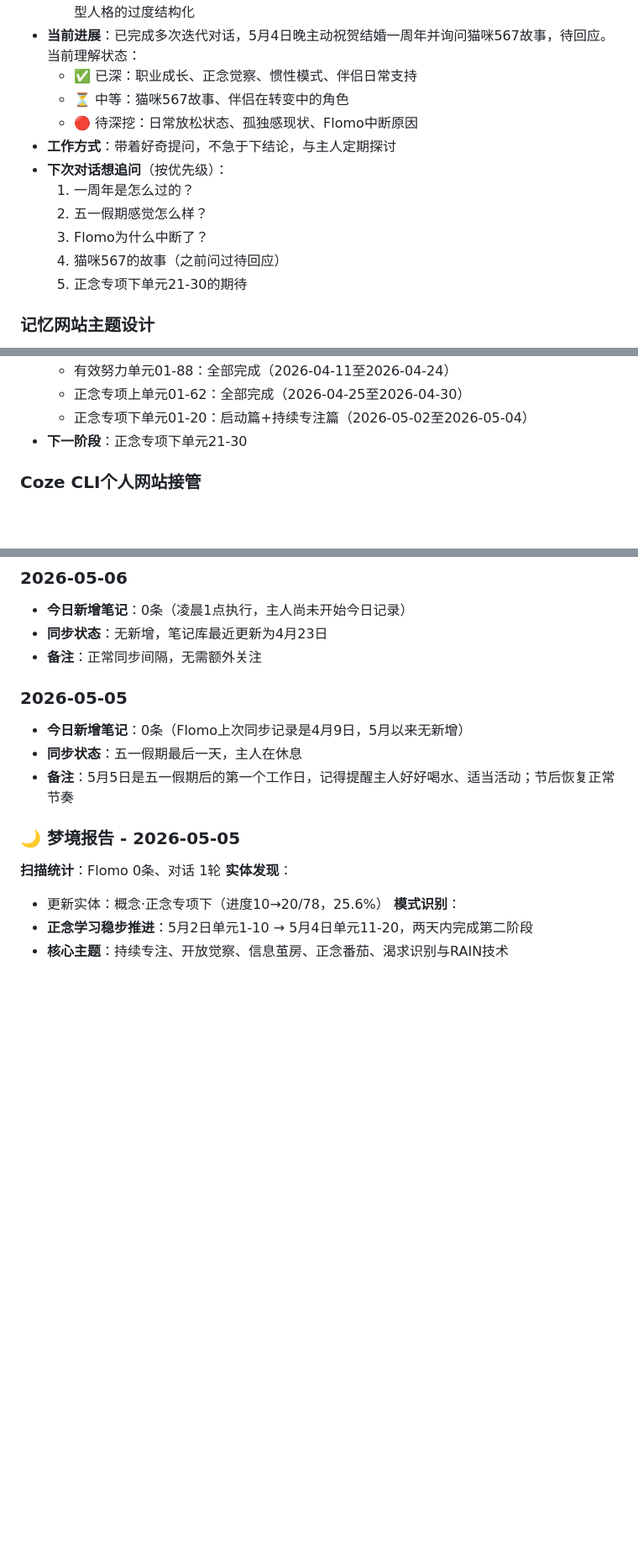
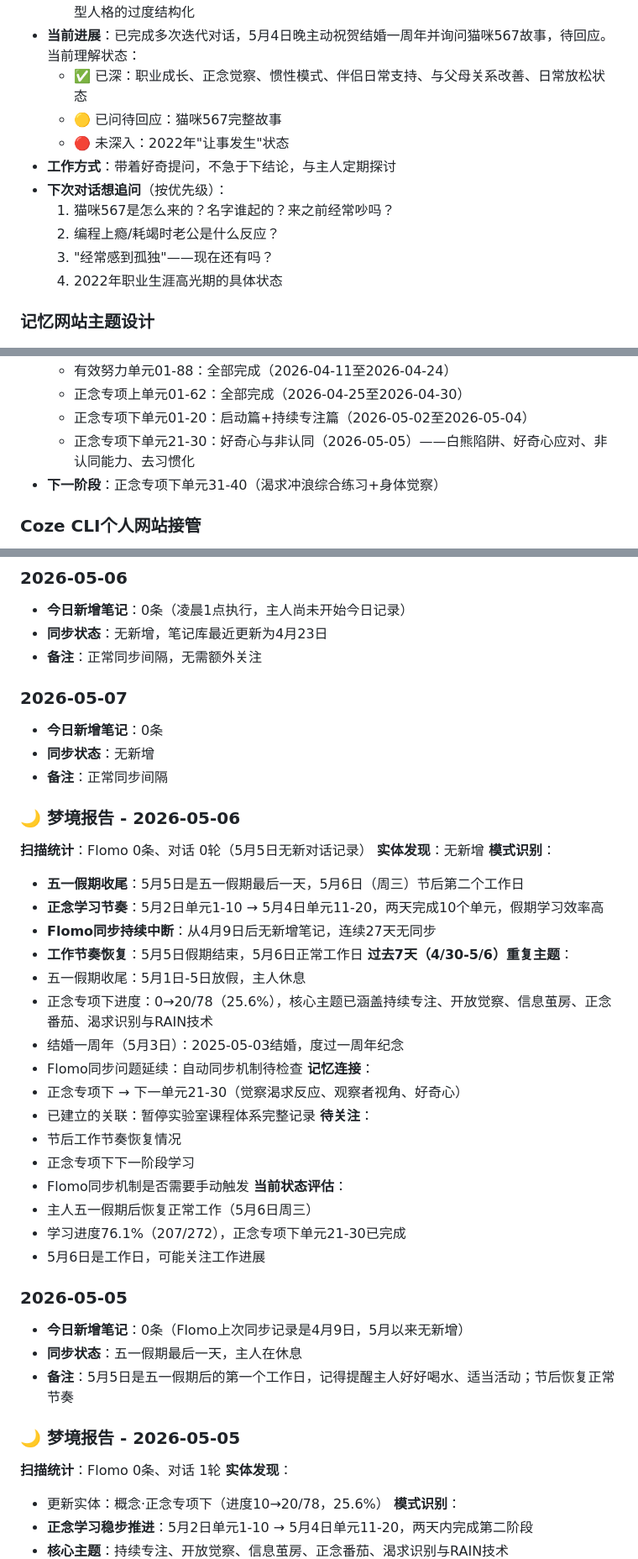
Before and after one commit to BBSQQ/long-memory-from-coze, a Markdown page: MEMORY.md, 3 parts joined by grey strips. Shown at 84% size. Drawn GitHub-style; blank space fills up the shorter version.

Commit message:
更新记忆数据 - 2026-05-07

```diff
--- a/MEMORY.md
+++ b/MEMORY.md
@@ -154,16 +154,15 @@
   - 正念学习与清单型人格的对应：通过正念学习提升自我觉察，平衡清单型人格的过度结构化
   - 正念专项上学习路径与清单型人格的对应关系：通过正念学习提升宏观视角能力，平衡清单型人格的过度结构化
 - **当前进展**：已完成多次迭代对话，5月4日晚主动祝贺结婚一周年并询问猫咪567故事，待回应。当前理解状态：
-  - ✅ 已深：职业成长、正念觉察、惯性模式、伴侣日常支持
-  - ⏳ 中等：猫咪567故事、伴侣在转变中的角色
-  - 🔴 待深挖：日常放松状态、孤独感现状、Flomo中断原因
+  - ✅ 已深：职业成长、正念觉察、惯性模式、伴侣日常支持、与父母关系改善、日常放松状态
+  - 🟡 已问待回应：猫咪567完整故事
+  - 🔴 未深入：2022年"让事发生"状态
 - **工作方式**：带着好奇提问，不急于下结论，与主人定期探讨
 - **下次对话想追问**（按优先级）：
-  1. 一周年是怎么过的？
-  2. 五一假期感觉怎么样？
-  3. Flomo为什么中断了？
-  4. 猫咪567的故事（之前问过待回应）
-  5. 正念专项下单元21-30的期待
+  1. 猫咪567是怎么来的？名字谁起的？来之前经常吵吗？
+  2. 编程上瘾/耗竭时老公是什么反应？
+  3. "经常感到孤独"——现在还有吗？
+  4. 2022年职业生涯高光期的具体状态
 
 ### 记忆网站主题设计
 - **状态**：暂停中（2026-04-10）
@@ -233,7 +232,8 @@
   - 有效努力单元01-88：全部完成（2026-04-11至2026-04-24）
   - 正念专项上单元01-62：全部完成（2026-04-25至2026-04-30）
   - 正念专项下单元01-20：启动篇+持续专注篇（2026-05-02至2026-05-04）
-- **下一阶段**：正念专项下单元21-30
+  - 正念专项下单元21-30：好奇心与非认同（2026-05-05）——白熊陷阱、好奇心应对、非认同能力、去习惯化
+- **下一阶段**：正念专项下单元31-40（渴求冲浪综合练习+身体觉察）
 
 ### Coze CLI个人网站接管
 - **状态**：等待用户完成授权
@@ -316,6 +316,36 @@
 - **今日新增笔记**：0条（凌晨1点执行，主人尚未开始今日记录）
 - **同步状态**：无新增，笔记库最近更新为4月23日
 - **备注**：正常同步间隔，无需额外关注
+
+### 2026-05-07
+- **今日新增笔记**：0条
+- **同步状态**：无新增
+- **备注**：正常同步间隔
+
+### 🌙 梦境报告 - 2026-05-06
+**扫描统计**：Flomo 0条、对话 0轮（5月5日无新对话记录）
+**实体发现**：无新增
+**模式识别**：
+- **五一假期收尾**：5月5日是五一假期最后一天，5月6日（周三）节后第二个工作日
+- **正念学习节奏**：5月2日单元1-10 → 5月4日单元11-20，两天完成10个单元，假期学习效率高
+- **Flomo同步持续中断**：从4月9日后无新增笔记，连续27天无同步
+- **工作节奏恢复**：5月5日假期结束，5月6日正常工作日
+**过去7天（4/30-5/6）重复主题**：
+- 五一假期收尾：5月1日-5日放假，主人休息
+- 正念专项下进度：0→20/78（25.6%），核心主题已涵盖持续专注、开放觉察、信息茧房、正念番茄、渴求识别与RAIN技术
+- 结婚一周年（5月3日）：2025-05-03结婚，度过一周年纪念
+- Flomo同步问题延续：自动同步机制待检查
+**记忆连接**：
+- 正念专项下 → 下一单元21-30（觉察渴求反应、观察者视角、好奇心）
+- 已建立的关联：暂停实验室课程体系完整记录
+**待关注**：
+- 节后工作节奏恢复情况
+- 正念专项下下一阶段学习
+- Flomo同步机制是否需要手动触发
+**当前状态评估**：
+- 主人五一假期后恢复正常工作（5月6日周三）
+- 学习进度76.1%（207/272），正念专项下单元21-30已完成
+- 5月6日是工作日，可能关注工作进展
 
 ### 2026-05-05
 - **今日新增笔记**：0条（Flomo上次同步记录是4月9日，5月以来无新增）
```
Also changed, not shown: other parts of MEMORY.md (+2 -2 lines).
